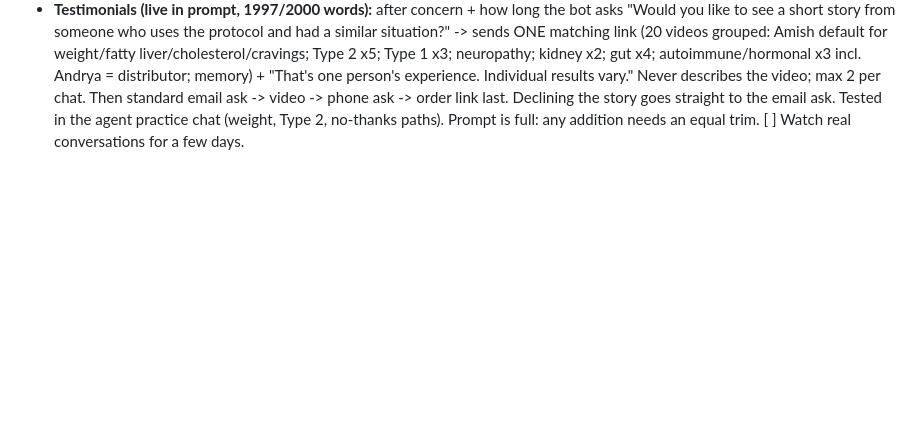
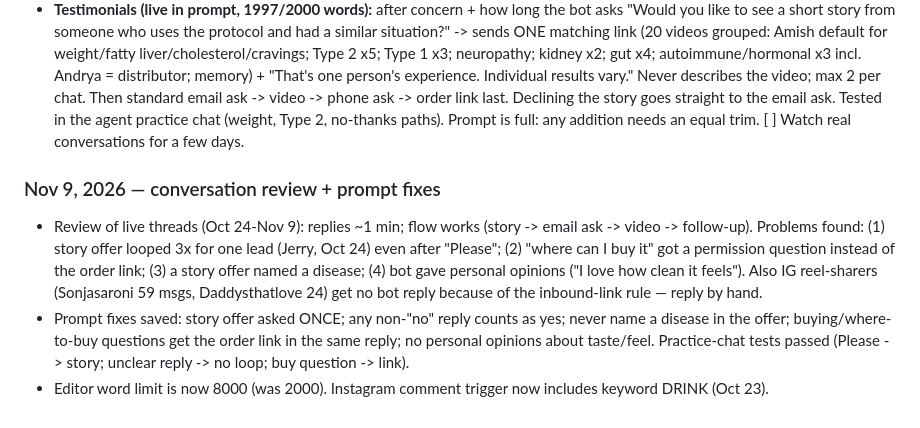
Before and after one commit to wholehearted-live/wholehearted-live, a Markdown page: HANDOFF.md, the part around the change. Rendered like a GitHub page; blank space fills up the shorter version.

Commit message:
HANDOFF: Nov 9 conversation review and prompt fixes
Co-Authored-By: Claude Sonnet 5.5 <noreply@anthropic.com>

```diff
--- a/HANDOFF.md
+++ b/HANDOFF.md
@@ -126,3 +126,8 @@ Repo moved: now github.com/wholehearted-live/wholehearted-live (old cbroadlnc UR
 - **Results/testimonials:** Chris has video testimonials (links to come). Plan: add approved testimonial links to the prompt with a matching rule (concern -> one testimonial, with the results-vary line, distributor flagged). Photos alternative: KB text file + picture-sending workflows (not built).
 - **Still open:** third follow-up after the order link (ask email/phone if missing); FB comment keyword filter; live TikTok DM test; SMS gating.
 - **Testimonials (live in prompt, 1997/2000 words):** after concern + how long the bot asks "Would you like to see a short story from someone who uses the protocol and had a similar situation?" -> sends ONE matching link (20 videos grouped: Amish default for weight/fatty liver/cholesterol/cravings; Type 2 x5; Type 1 x3; neuropathy; kidney x2; gut x4; autoimmune/hormonal x3 incl. Andrya = distributor; memory) + "That's one person's experience. Individual results vary." Never describes the video; max 2 per chat. Then standard email ask -> video -> phone ask -> order link last. Declining the story goes straight to the email ask. Tested in the agent practice chat (weight, Type 2, no-thanks paths). Prompt is full: any addition needs an equal trim. [ ] Watch real conversations for a few days.
+
+### Nov 9, 2026 — conversation review + prompt fixes
+- Review of live threads (Oct 24-Nov 9): replies ~1 min; flow works (story -> email ask -> video -> follow-up). Problems found: (1) story offer looped 3x for one lead (Jerry, Oct 24) even after "Please"; (2) "where can I buy it" got a permission question instead of the order link; (3) a story offer named a disease; (4) bot gave personal opinions ("I love how clean it feels"). Also IG reel-sharers (Sonjasaroni 59 msgs, Daddysthatlove 24) get no bot reply because of the inbound-link rule — reply by hand.
+- Prompt fixes saved: story offer asked ONCE; any non-"no" reply counts as yes; never name a disease in the offer; buying/where-to-buy questions get the order link in the same reply; no personal opinions about taste/feel. Practice-chat tests passed (Please -> story; unclear reply -> no loop; buy question -> link).
+- Editor word limit is now 8000 (was 2000). Instagram comment trigger now includes keyword DRINK (Oct 23).
```
